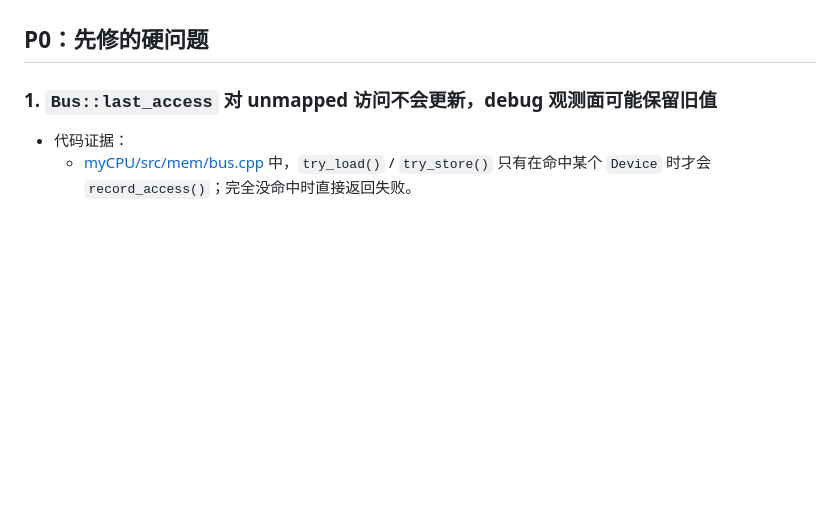
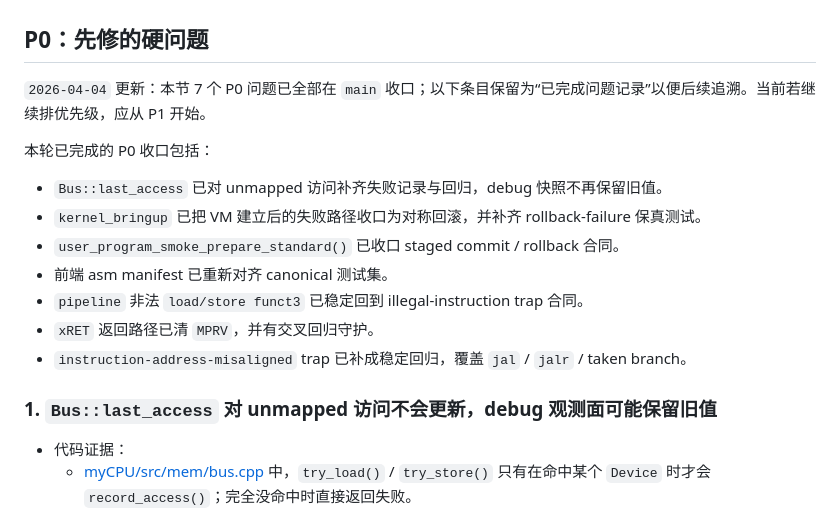
Before and after one commit to steven123397/my_visual_CPU, a Markdown page: docs/status/project_priority_roadmap.md, the part around the change. Drawn GitHub-style; blank space fills up the shorter version.

```diff
--- a/docs/status/project_priority_roadmap.md
+++ b/docs/status/project_priority_roadmap.md
@@ -32,6 +32,18 @@
 - 因此，近期路线图不应继续写成“继续 hardening / 继续 refinement”这种泛表述，而应先把下面这些明确问题逐条压实。
 
 ## P0：先修的硬问题
+
+`2026-04-04` 更新：本节 7 个 P0 问题已全部在 `main` 收口；以下条目保留为“已完成问题记录”以便后续追溯。当前若继续排优先级，应从 P1 开始。
+
+本轮已完成的 P0 收口包括：
+
+- `Bus::last_access` 已对 unmapped 访问补齐失败记录与回归，debug 快照不再保留旧值。
+- `kernel_bringup` 已把 VM 建立后的失败路径收口为对称回滚，并补齐 rollback-failure 保真测试。
+- `user_program_smoke_prepare_standard()` 已收口 staged commit / rollback 合同。
+- 前端 asm manifest 已重新对齐 canonical 测试集。
+- `pipeline` 非法 `load/store funct3` 已稳定回到 illegal-instruction trap 合同。
+- `xRET` 返回路径已清 `MPRV`，并有交叉回归守护。
+- `instruction-address-misaligned` trap 已补成稳定回归，覆盖 `jal` / `jalr` / taken branch。
 
 ### 1. `Bus::last_access` 对 unmapped 访问不会更新，debug 观测面可能保留旧值
 
```
Also changed, not shown: docs/status/mainline_status.md (+14 -0 lines).
